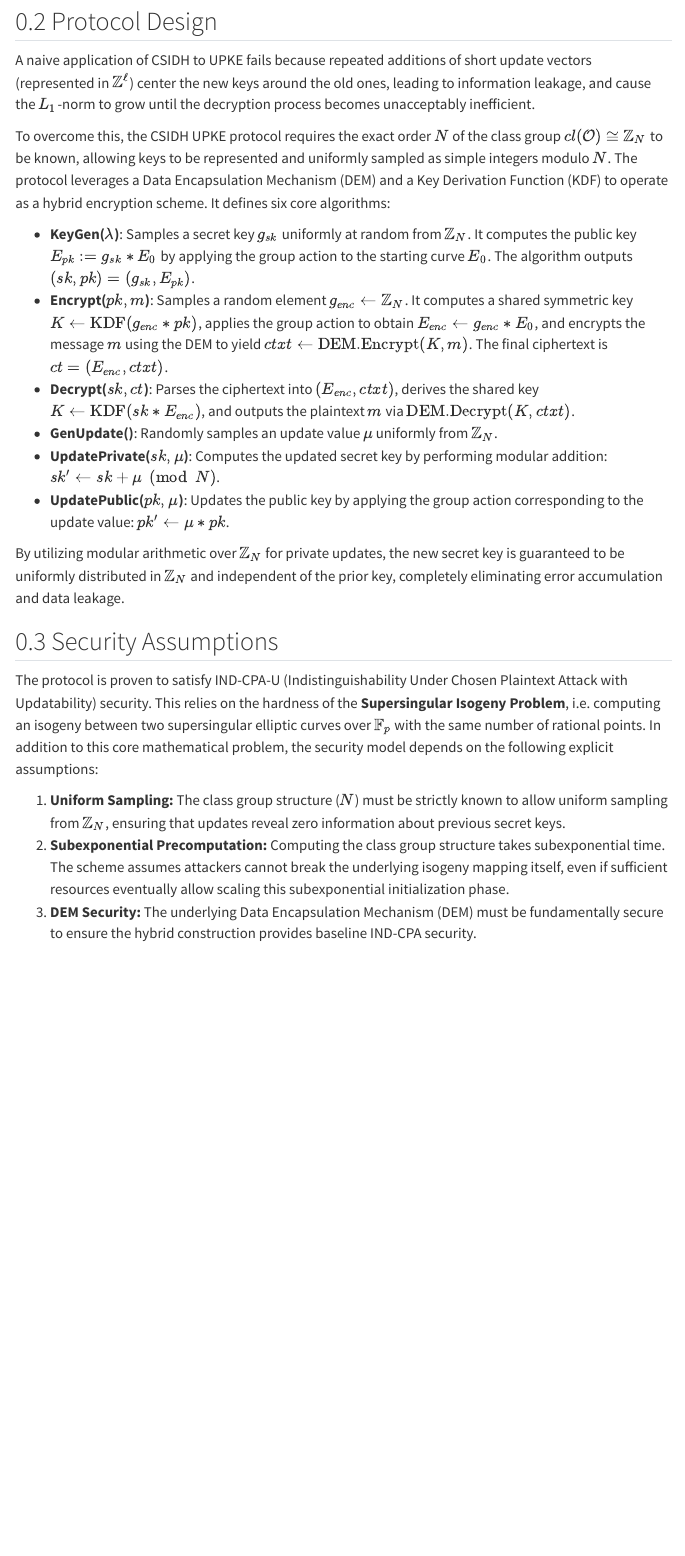
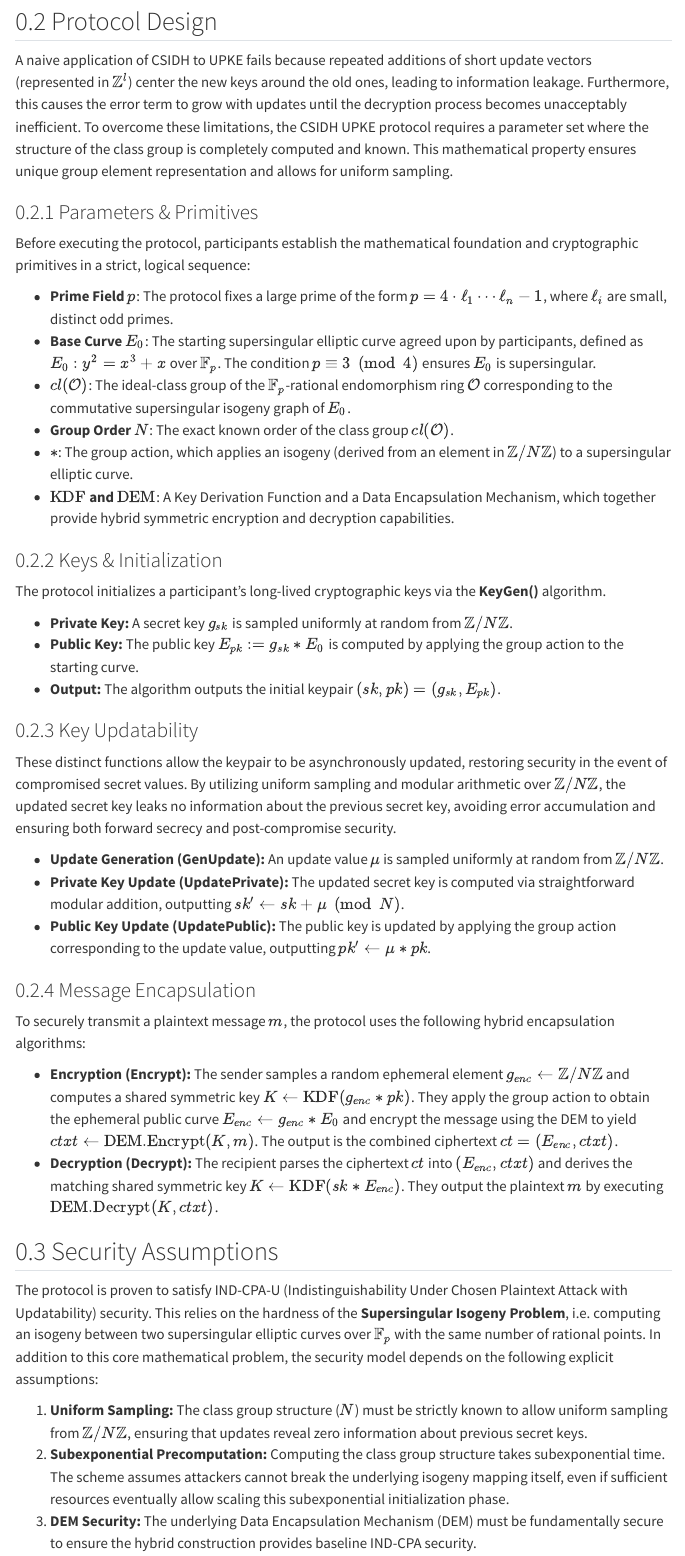
Before and after one commit to isogeny-crypto/isogeny-crypto.github.io, a Quarto document (protocols/key-exchange/csidhupke.qmd): the page in a window 1100 px wide, from 450 px down. Rendered offline with R 4.5, knitr and Pandoc in place of Quarto, with nearby package versions; menus at the side of the page are left out.

Commit message:
csidhupke

```diff
--- a/protocols/key-exchange/csidhupke.qmd
+++ b/protocols/key-exchange/csidhupke.qmd
@@ -10,24 +10,43 @@ The Key-Updatable Public-Key Encryption (UPKE) scheme based on [CSIDH](/protocol
 
 ## Protocol Design
 
-A naive application of CSIDH to UPKE fails because repeated additions of short update vectors (represented in $\mathbb{Z}^{\ell}$) center the new keys around the old ones, leading to information leakage, and cause the $L_1$-norm to grow until the decryption process becomes unacceptably inefficient.
+A naive application of CSIDH to UPKE fails because repeated additions of short update vectors (represented in $\mathbb{Z}^l$) center the new keys around the old ones, leading to information leakage. Furthermore, this causes the error term to grow with updates until the decryption process becomes unacceptably inefficient. To overcome these limitations, the CSIDH UPKE protocol requires a parameter set where the structure of the class group is completely computed and known. This mathematical property ensures unique group element representation and allows for uniform sampling.
 
-To overcome this, the CSIDH UPKE protocol requires the exact order $N$ of the class group $cl(\mathcal{O}) \cong \mathbb{Z}_N$ to be known, allowing keys to be represented and uniformly sampled as simple integers modulo $N$. The protocol leverages a Data Encapsulation Mechanism (DEM) and a Key Derivation Function (KDF) to operate as a hybrid encryption scheme. It defines six core algorithms:
+### Parameters & Primitives
+Before executing the protocol, participants establish the mathematical foundation and cryptographic primitives in a strict, logical sequence:
 
-* **KeyGen($\lambda$)**: Samples a secret key $g_{sk}$ uniformly at random from $\mathbb{Z}_N$. It computes the public key $E_{pk} := g_{sk} * E_0$ by applying the group action to the starting curve $E_0$. The algorithm outputs $(sk, pk) = (g_{sk}, E_{pk})$.
-* **Encrypt($pk, m$)**: Samples a random element $g_{enc} \leftarrow \mathbb{Z}_N$. It computes a shared symmetric key $K \leftarrow \text{KDF}(g_{enc} * pk)$, applies the group action to obtain $E_{enc} \leftarrow g_{enc} * E_0$, and encrypts the message $m$ using the DEM to yield $ctxt \leftarrow \text{DEM.Encrypt}(K, m)$. The final ciphertext is $ct = (E_{enc}, ctxt)$.
-* **Decrypt($sk, ct$)**: Parses the ciphertext into $(E_{enc}, ctxt)$, derives the shared key $K \leftarrow \text{KDF}(sk * E_{enc})$, and outputs the plaintext $m$ via $\text{DEM.Decrypt}(K, ctxt)$.
-* **GenUpdate()**: Randomly samples an update value $\mu$ uniformly from $\mathbb{Z}_N$.
-* **UpdatePrivate($sk, \mu$)**: Computes the updated secret key by performing modular addition: $sk' \leftarrow sk + \mu \pmod N$.
-* **UpdatePublic($pk, \mu$)**: Updates the public key by applying the group action corresponding to the update value: $pk' \leftarrow \mu * pk$.
+*   **Prime Field $p$**: The protocol fixes a large prime of the form $p = 4 \cdot \ell_1 \cdots \ell_n - 1$, where $\ell_i$ are small, distinct odd primes.
+*   **Base Curve $E_0$**: The starting supersingular elliptic curve agreed upon by participants, defined as $E_0 : y^2 = x^3 + x$ over $\mathbb{F}_p$. The condition $p \equiv 3 \pmod 4$ ensures $E_0$ is supersingular.
+*   **$cl(\mathcal{O})$**: The ideal-class group of the $\mathbb{F}_p$-rational endomorphism ring $\mathcal{O}$ corresponding to the commutative supersingular isogeny graph of $E_0$.
+*   **Group Order $N$**: The exact known order of the class group $cl(\mathcal{O})$.
+*   **$*$**: The group action, which applies an isogeny (derived from an element in $\mathbb{Z}/N\mathbb{Z}$) to a supersingular elliptic curve.
+*   **$\text{KDF}$ and $\text{DEM}$**: A Key Derivation Function and a Data Encapsulation Mechanism, which together provide hybrid symmetric encryption and decryption capabilities.
 
-By utilizing modular arithmetic over $\mathbb{Z}_N$ for private updates, the new secret key is guaranteed to be uniformly distributed in $\mathbb{Z}_N$ and independent of the prior key, completely eliminating error accumulation and data leakage.
+### Keys & Initialization
+The protocol initializes a participant's long-lived cryptographic keys via the **KeyGen()** algorithm.
+
+*   **Private Key:** A secret key $g_{sk}$ is sampled uniformly at random from $\mathbb{Z}/N\mathbb{Z}$.
+*   **Public Key:** The public key $E_{pk} := g_{sk} * E_0$ is computed by applying the group action to the starting curve.
+*   **Output:** The algorithm outputs the initial keypair $(sk, pk) = (g_{sk}, E_{pk})$.
+
+### Key Updatability
+These distinct functions allow the keypair to be asynchronously updated, restoring security in the event of compromised secret values. By utilizing uniform sampling and modular arithmetic over $\mathbb{Z}/N\mathbb{Z}$, the updated secret key leaks no information about the previous secret key, avoiding error accumulation and ensuring both forward secrecy and post-compromise security.
+
+*   **Update Generation (GenUpdate):** An update value $\mu$ is sampled uniformly at random from $\mathbb{Z}/N\mathbb{Z}$.
+*   **Private Key Update (UpdatePrivate):** The updated secret key is computed via straightforward modular addition, outputting $sk' \leftarrow sk + \mu \pmod N$.
+*   **Public Key Update (UpdatePublic):** The public key is updated by applying the group action corresponding to the update value, outputting $pk' \leftarrow \mu * pk$.
+
+### Message Encapsulation
+To securely transmit a plaintext message $m$, the protocol uses the following hybrid encapsulation algorithms:
+
+*   **Encryption (Encrypt):** The sender samples a random ephemeral element $g_{enc} \leftarrow \mathbb{Z}/N\mathbb{Z}$ and computes a shared symmetric key $K \leftarrow \text{KDF}(g_{enc} * pk)$. They apply the group action to obtain the ephemeral public curve $E_{enc} \leftarrow g_{enc} * E_0$ and encrypt the message using the DEM to yield $ctxt \leftarrow \text{DEM.Encrypt}(K, m)$. The output is the combined ciphertext $ct = (E_{enc}, ctxt)$.
+*   **Decryption (Decrypt):** The recipient parses the ciphertext $ct$ into $(E_{enc}, ctxt)$ and derives the matching shared symmetric key $K \leftarrow \text{KDF}(sk * E_{enc})$. They output the plaintext $m$ by executing $\text{DEM.Decrypt}(K, ctxt)$.
 
 ## Security Assumptions
 
 The protocol is proven to satisfy IND-CPA-U (Indistinguishability Under Chosen Plaintext Attack with Updatability) security. This relies on the hardness of the **Supersingular Isogeny Problem**, i.e. computing an isogeny between two supersingular elliptic curves over $\mathbb{F}_p$ with the same number of rational points. In addition to this core mathematical problem, the security model depends on the following explicit assumptions:
 
-1. **Uniform Sampling:** The class group structure ($N$) must be strictly known to allow uniform sampling from $\mathbb{Z}_N$, ensuring that updates reveal zero information about previous secret keys.
+1. **Uniform Sampling:** The class group structure ($N$) must be strictly known to allow uniform sampling from $\mathbb{Z}/N\mathbb{Z}$, ensuring that updates reveal zero information about previous secret keys.
 2. **Subexponential Precomputation:** Computing the class group structure takes subexponential time. The scheme assumes attackers cannot break the underlying isogeny mapping itself, even if sufficient resources eventually allow scaling this subexponential initialization phase.
 3. **DEM Security:** The underlying Data Encapsulation Mechanism (DEM) must be fundamentally secure to ensure the hybrid construction provides baseline IND-CPA security.
 
```
